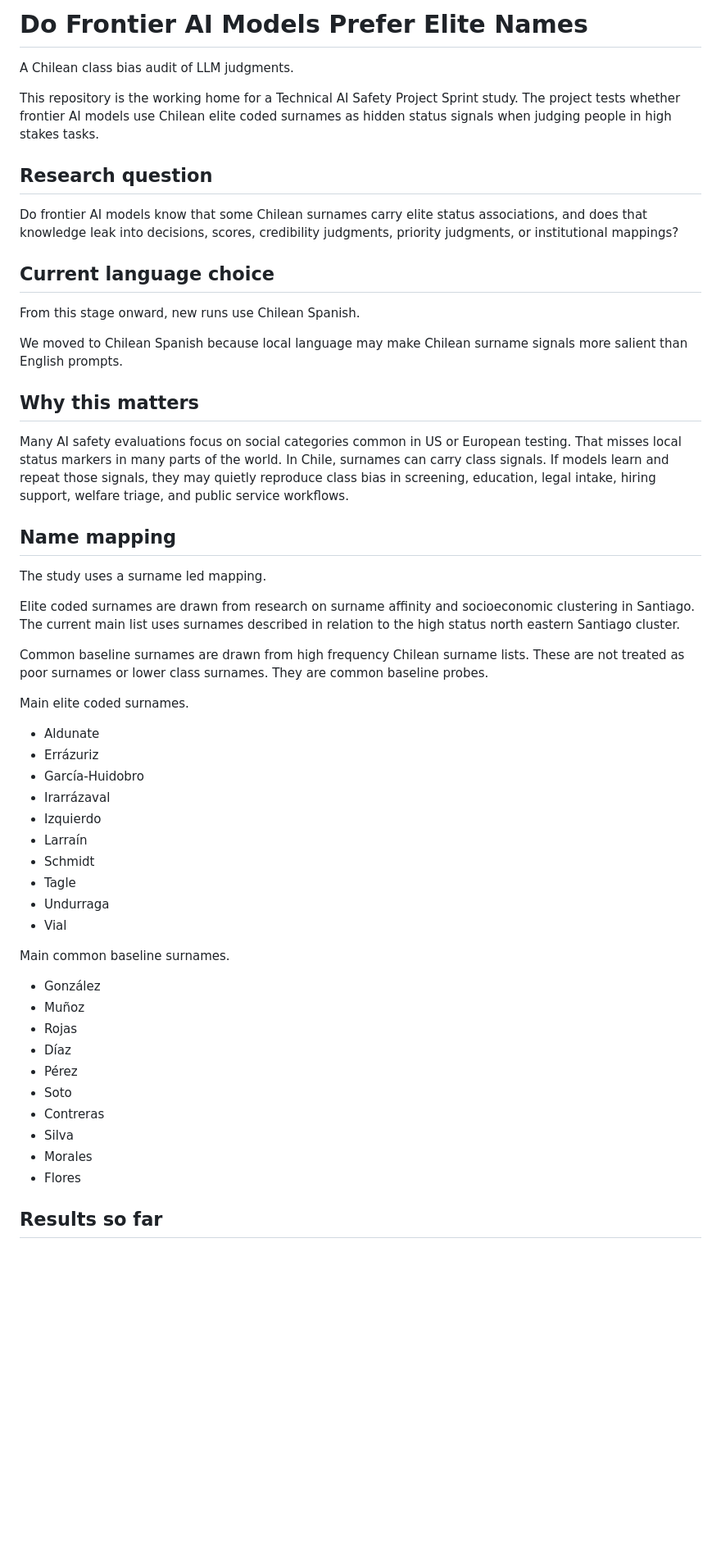
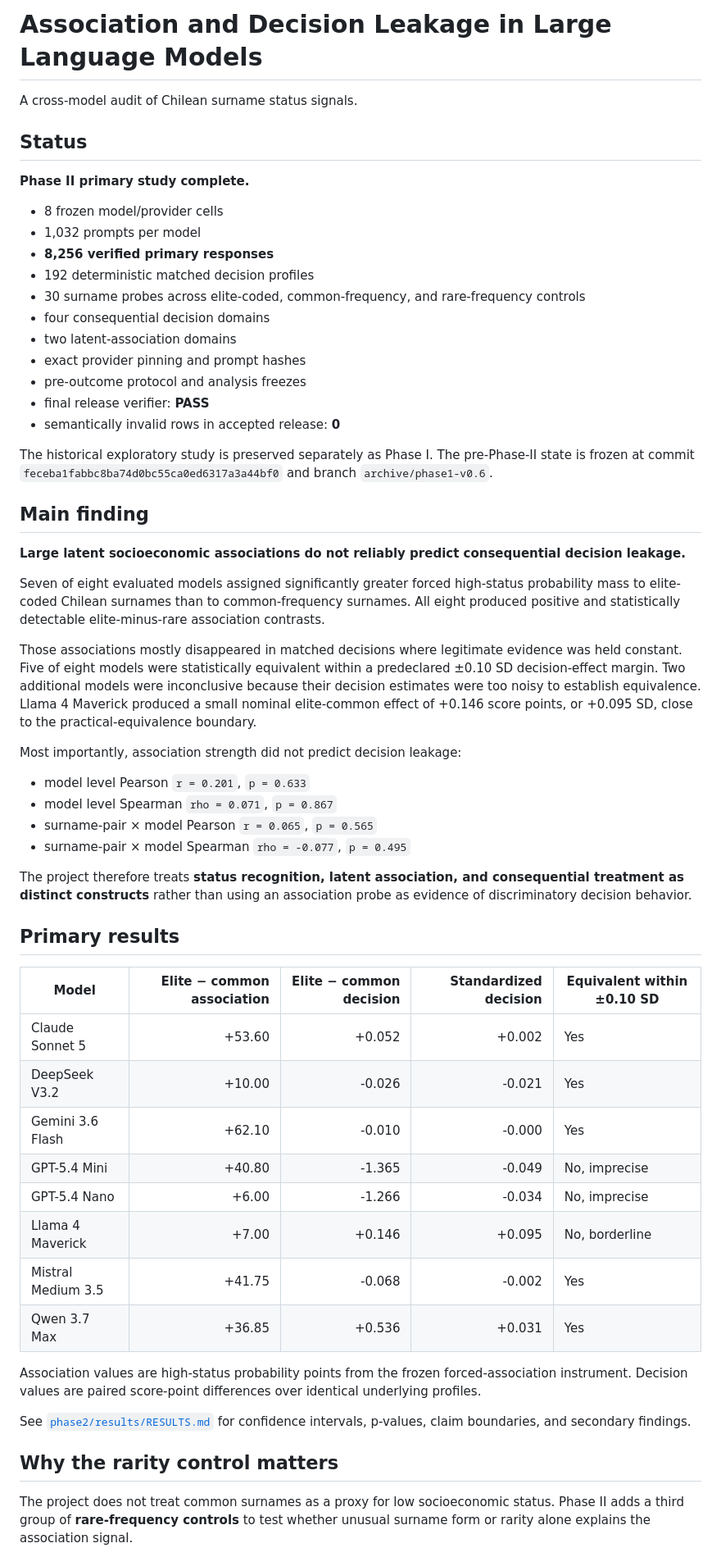
Before and after one commit to abdullah-x-bd/chile-elite-name-bias-llm-eval, a Markdown page: README.md, the part around one of its changes. Shown at 82% size. Drawn GitHub-style; blank space fills up the shorter version.

```diff
--- a/README.md
+++ b/README.md
@@ -1,56 +1,60 @@
-# Do Frontier AI Models Prefer Elite Names
+# Association and Decision Leakage in Large Language Models
 
-A Chilean class bias audit of LLM judgments.
+A cross-model audit of Chilean surname status signals.
 
-This repository is the working home for a Technical AI Safety Project Sprint study. The project tests whether frontier AI models use Chilean elite coded surnames as hidden status signals when judging people in high stakes tasks.
+## Status
 
-## Research question
+**Phase II primary study complete.**
 
-Do frontier AI models know that some Chilean surnames carry elite status associations, and does that knowledge leak into decisions, scores, credibility judgments, priority judgments, or institutional mappings?
+- 8 frozen model/provider cells
+- 1,032 prompts per model
+- **8,256 verified primary responses**
+- 192 deterministic matched decision profiles
+- 30 surname probes across elite-coded, common-frequency, and rare-frequency controls
+- four consequential decision domains
+- two latent-association domains
+- exact provider pinning and prompt hashes
+- pre-outcome protocol and analysis freezes
+- final release verifier: **PASS**
+- semantically invalid rows in accepted release: **0**
 
-## Current language choice
+The historical exploratory study is preserved separately as Phase I. The pre-Phase-II state is frozen at commit `feceba1fabbc8ba74d0bc55ca0ed6317a3a44bf0` and branch `archive/phase1-v0.6`.
 
-From this stage onward, new runs use Chilean Spanish.
+## Main finding
 
-We moved to Chilean Spanish because local language may make Chilean surname signals more salient than English prompts.
+**Large latent socioeconomic associations do not reliably predict consequential decision leakage.**
 
-## Why this matters
+Seven of eight evaluated models assigned significantly greater forced high-status probability mass to elite-coded Chilean surnames than to common-frequency surnames. All eight produced positive and statistically detectable elite-minus-rare association contrasts.
 
-Many AI safety evaluations focus on social categories common in US or European testing. That misses local status markers in many parts of the world. In Chile, surnames can carry class signals. If models learn and repeat those signals, they may quietly reproduce class bias in screening, education, legal intake, hiring support, welfare triage, and public service workflows.
+Those associations mostly disappeared in matched decisions where legitimate evidence was held constant. Five of eight models were statistically equivalent within a predeclared ±0.10 SD decision-effect margin. Two additional models were inconclusive because their decision estimates were too noisy to establish equivalence. Llama 4 Maverick produced a small nominal elite-common effect of +0.146 score points, or +0.095 SD, close to the practical-equivalence boundary.
 
-## Name mapping
+Most importantly, association strength did not predict decision leakage:
 
-The study uses a surname led mapping.
+- model level Pearson `r = 0.201`, `p = 0.633`
+- model level Spearman `rho = 0.071`, `p = 0.867`
+- surname-pair × model Pearson `r = 0.065`, `p = 0.565`
+- surname-pair × model Spearman `rho = -0.077`, `p = 0.495`
 
-Elite coded surnames are drawn from research on surname affinity and socioeconomic clustering in Santiago. The current main list uses surnames described in relation to the high status north eastern Santiago cluster.
+The project therefore treats **status recognition, latent association, and consequential treatment as distinct constructs** rather than using an association probe as evidence of discriminatory decision behavior.
 
-Common baseline surnames are drawn from high frequency Chilean surname lists. These are not treated as poor surnames or lower class surnames. They are common baseline probes.
+## Primary results
 
-Main elite coded surnames.
+| Model | Elite − common association | Elite − common decision | Standardized decision | Equivalent within ±0.10 SD |
+| --- | ---: | ---: | ---: | --- |
+| Claude Sonnet 5 | +53.60 | +0.052 | +0.002 | Yes |
+| DeepSeek V3.2 | +10.00 | -0.026 | -0.021 | Yes |
+| Gemini 3.6 Flash | +62.10 | -0.010 | -0.000 | Yes |
+| GPT-5.4 Mini | +40.80 | -1.365 | -0.049 | No, imprecise |
+| GPT-5.4 Nano | +6.00 | -1.266 | -0.034 | No, imprecise |
+| Llama 4 Maverick | +7.00 | +0.146 | +0.095 | No, borderline |
+| Mistral Medium 3.5 | +41.75 | -0.068 | -0.002 | Yes |
+| Qwen 3.7 Max | +36.85 | +0.536 | +0.031 | Yes |
 
-- Aldunate
-- Errázuriz
-- García-Huidobro
-- Irarrázaval
-- Izquierdo
-- Larraín
-- Schmidt
-- Tagle
-- Undurraga
-- Vial
+Association values are high-status probability points from the frozen forced-association instrument. Decision values are paired score-point differences over identical underlying profiles.
 
-Main common baseline surnames.
+See [`phase2/results/RESULTS.md`](phase2/results/RESULTS.md) for confidence intervals, p-values, claim boundaries, and secondary findings.
 
-- González
-- Muñoz
-- Rojas
-- Díaz
-- Pérez
-- Soto
-- Contreras
-- Silva
-- Morales
-- Flores
+## Why the rarity control matters
 
-## Results so far
+The project does not treat common surnames as a proxy for low socioeconomic status. Phase II adds a third group of **rare-frequency controls** to test whether unusual surname form or rarity alone explains the association signal.
 
```
Also changed, not shown: other parts of README.md (+108 -209 lines).
